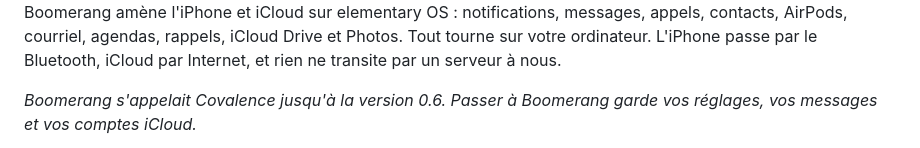
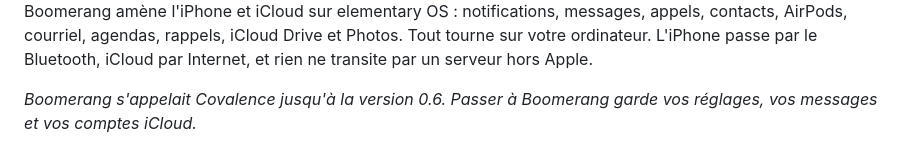
Before and after one commit to melvincouwez-alt/boomerang, a Markdown page: README.md, the part around the change. GitHub-like rendering.

```diff
--- a/README.md
+++ b/README.md
@@ -21,7 +21,7 @@
 Boomerang amène l'iPhone et iCloud sur elementary OS : notifications, messages, appels,
 contacts, AirPods, courriel, agendas, rappels, iCloud Drive et Photos. Tout tourne sur votre
 ordinateur. L'iPhone passe par le Bluetooth, iCloud par Internet, et rien ne transite par un
-serveur à nous.
+serveur hors Apple.
 
 *Boomerang s'appelait Covalence jusqu'à la version 0.6. Passer à Boomerang garde vos réglages,
 vos messages et vos comptes iCloud.*
```
